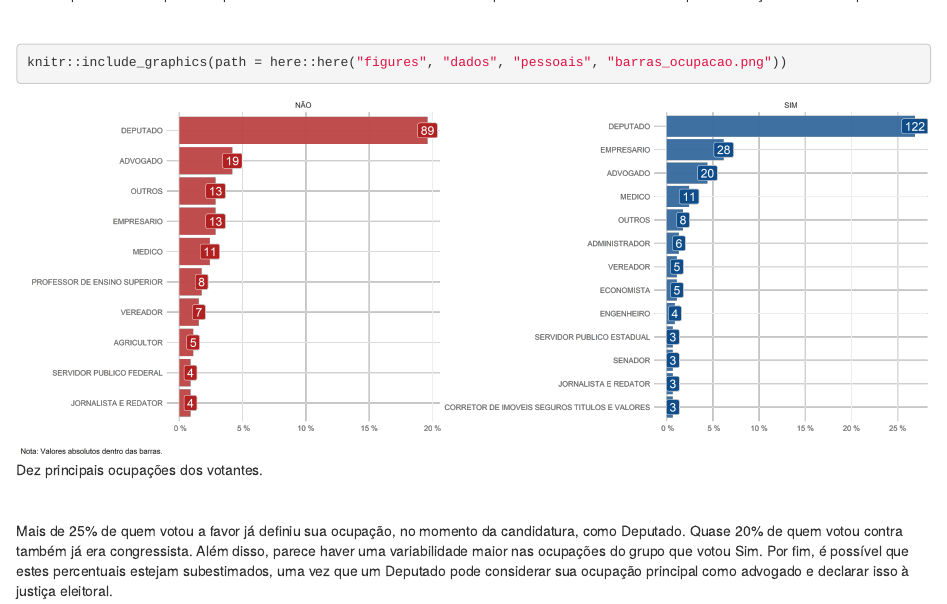
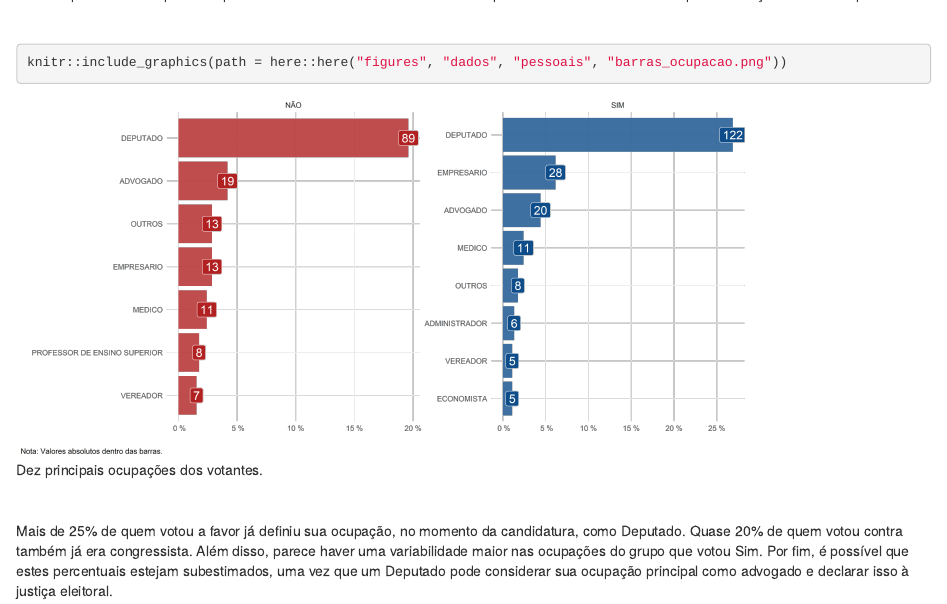
Before and after one commit to tonyarauj0/Artigo_3, an R Markdown document (manuscripts/secoes/05_1-pessoais.Rmd): the page in a window 1100 px wide, from 100 px down. Rendered offline with R 4.5, knitr and Pandoc, with nearby package versions; common packages that the code uses without loading them are loaded.

Commit message:
tentativas melhorar imagem

````diff
--- a/manuscripts/secoes/05_1-pessoais.Rmd
+++ b/manuscripts/secoes/05_1-pessoais.Rmd
@@ -4,7 +4,7 @@ Buscou-se traçar um perfil dos Deputados votantes, diferenciando-os de acordo c
 
 <br>
 
-```{r ocupacao, fig.cap="Dez principais ocupações dos votantes.", fig.id="ocupacao", results='markup'}
+```{r ocupacao, fig.cap="Dez principais ocupações dos votantes.", fig.id="ocupacao", results='markup', out.width="80%"}
 
 knitr::include_graphics(path = here::here("figures", "dados", "pessoais", "barras_ocupacao.png"))
 
````
Also changed, not shown: figures/dados/pessoais/barras_ocupacao.png, 1 other file.
